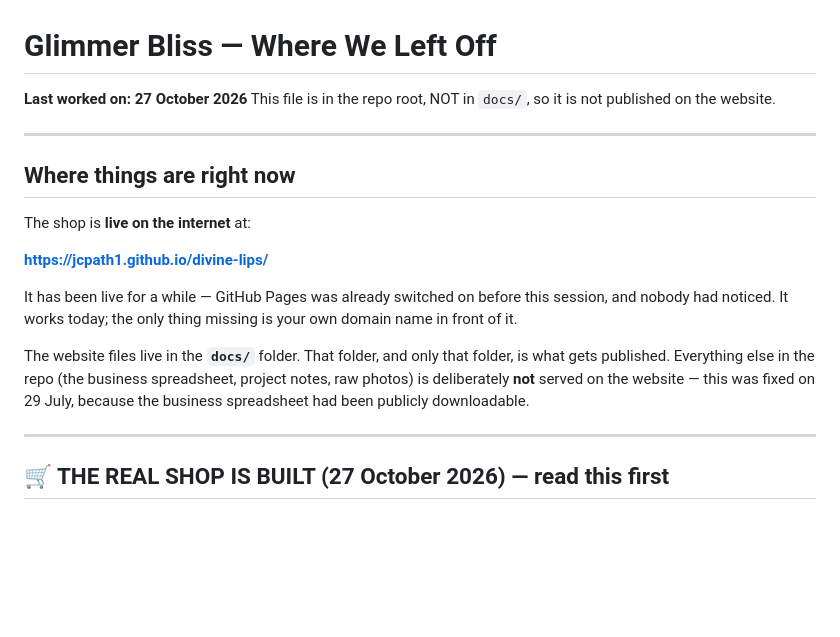
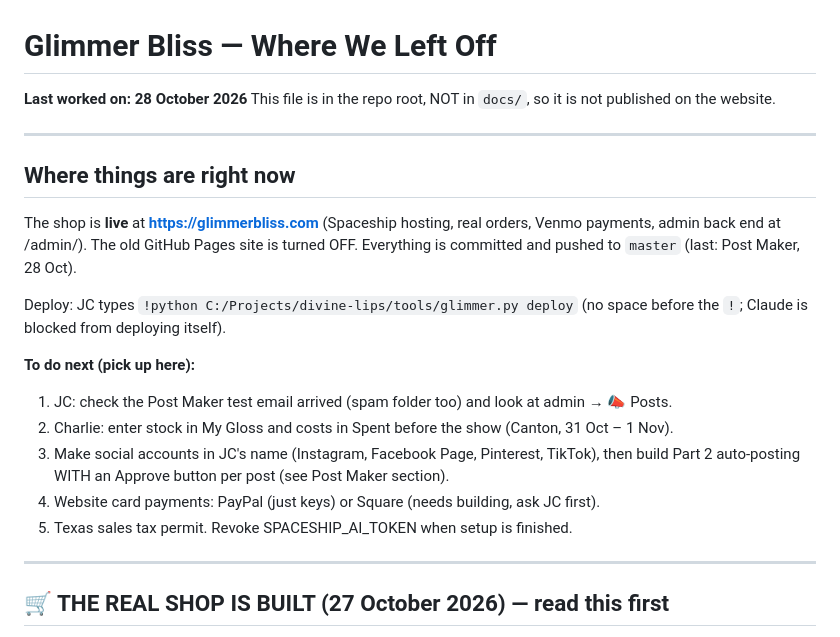
Before and after one commit to JcPath1/divine-lips, a Markdown page: NEXT_STEPS.md, the part around the change. GitHub-like rendering; blank space fills up the shorter version.

Commit message:
Update NEXT_STEPS with where we left off
Co-Authored-By: Claude Opus 5.5 <noreply@anthropic.com>

```diff
--- a/NEXT_STEPS.md
+++ b/NEXT_STEPS.md
@@ -1,25 +1,26 @@
 # Glimmer Bliss — Where We Left Off
 
-**Last worked on: 27 October 2026**
+**Last worked on: 28 October 2026**
 This file is in the repo root, NOT in `docs/`, so it is not published on the website.
 
 ---
 
 ## Where things are right now
 
-The shop is **live on the internet** at:
+The shop is **live** at **https://glimmerbliss.com** (Spaceship hosting, real orders,
+Venmo payments, admin back end at /admin/). The old GitHub Pages site is turned OFF.
+Everything is committed and pushed to `master` (last: Post Maker, 28 Oct).
 
-**https://jcpath1.github.io/divine-lips/**
+Deploy: JC types `!python C:/Projects/divine-lips/tools/glimmer.py deploy`
+(no space before the `!`; Claude is blocked from deploying itself).
 
-It has been live for a while — GitHub Pages was already switched on before this
-session, and nobody had noticed. It works today; the only thing missing is your
-own domain name in front of it.
-
-The website files live in the **`docs/`** folder. That folder, and only that
-folder, is what gets published. Everything else in the repo (the business
-spreadsheet, project notes, raw photos) is deliberately **not** served on the
-website — this was fixed on 29 July, because the business spreadsheet had been
-publicly downloadable.
+**To do next (pick up here):**
+1. JC: check the Post Maker test email arrived (spam folder too) and look at admin → 📣 Posts.
+2. Charlie: enter stock in My Gloss and costs in Spent before the show (Canton, 31 Oct – 1 Nov).
+3. Make social accounts in JC's name (Instagram, Facebook Page, Pinterest, TikTok), then build
+   Part 2 auto-posting WITH an Approve button per post (see Post Maker section).
+4. Website card payments: PayPal (just keys) or Square (needs building, ask JC first).
+5. Texas sales tax permit. Revoke SPACESHIP_AI_TOKEN when setup is finished.
 
 ---
 
```
